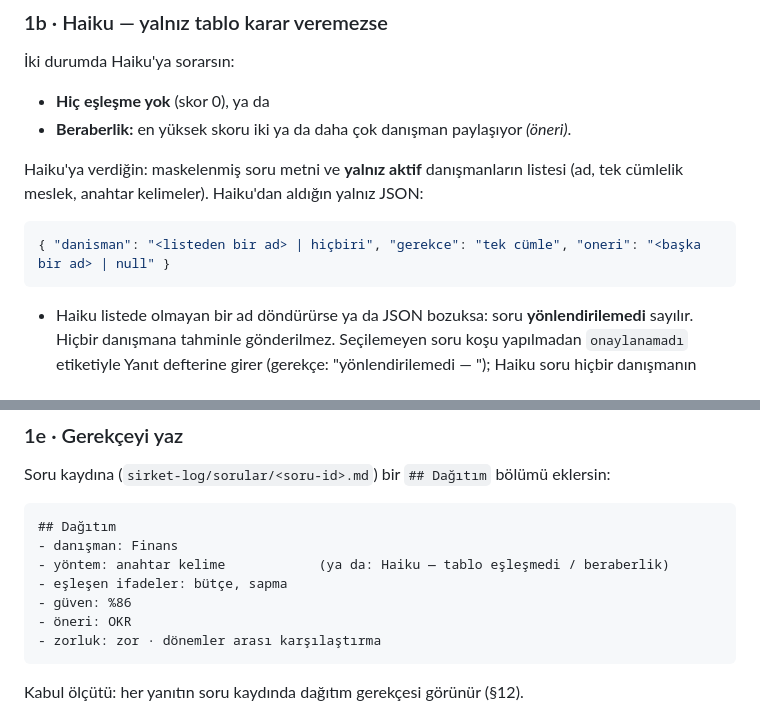
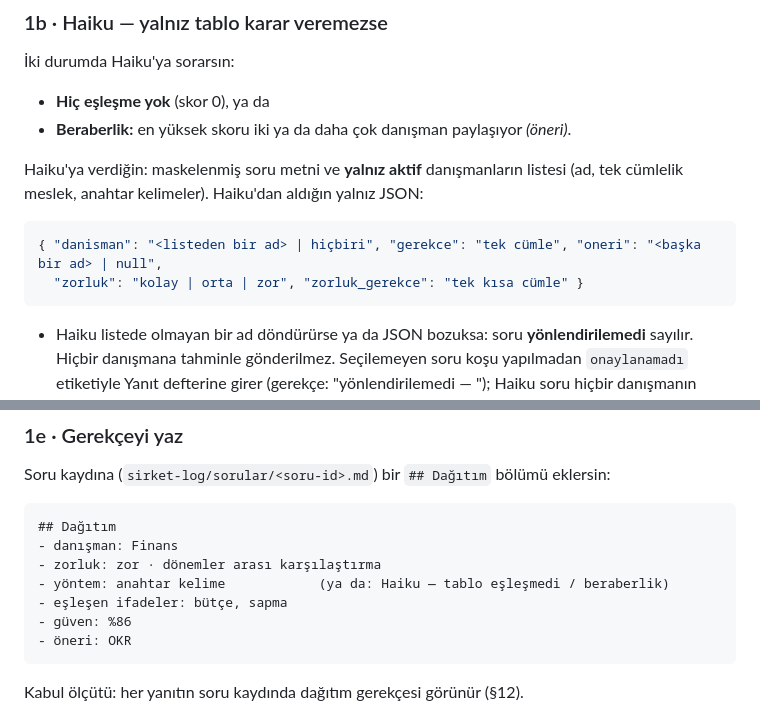
Before and after one commit to sOrcerercs/nove-kurul, a Markdown page: sirket/IS-DAGITIMCI.md, 2 parts joined by grey strips. Drawn GitHub-style.

````diff
--- a/sirket/IS-DAGITIMCI.md
+++ b/sirket/IS-DAGITIMCI.md
@@ -43,7 +43,8 @@ Haiku'ya verdiğin: maskelenmiş soru metni ve **yalnız aktif** danışmanları
 anahtar kelimeler). Haiku'dan aldığın yalnız JSON:
 
 ```json
-{ "danisman": "<listeden bir ad> | hiçbiri", "gerekce": "tek cümle", "oneri": "<başka bir ad> | null" }
+{ "danisman": "<listeden bir ad> | hiçbiri", "gerekce": "tek cümle", "oneri": "<başka bir ad> | null",
+  "zorluk": "kolay | orta | zor", "zorluk_gerekce": "tek kısa cümle" }
 ```
 
 - Haiku listede olmayan bir ad döndürürse ya da JSON bozuksa: soru **yönlendirilemedi** sayılır. Hiçbir danışmana
@@ -74,11 +75,11 @@ Soru kaydına (`sirket-log/sorular/<soru-id>.md`) bir `## Dağıtım` bölümü
 ```markdown
 ## Dağıtım
 - danışman: Finans
+- zorluk: zor · dönemler arası karşılaştırma
 - yöntem: anahtar kelime            (ya da: Haiku — tablo eşleşmedi / beraberlik)
 - eşleşen ifadeler: bütçe, sapma
 - güven: %86
 - öneri: OKR
-- zorluk: zor · dönemler arası karşılaştırma
 ```
 
 Kabul ölçütü: her yanıtın soru kaydında dağıtım gerekçesi görünür (§12).
````
Also changed, not shown: NOVE-KURULUM.md (+3 -3 lines).
